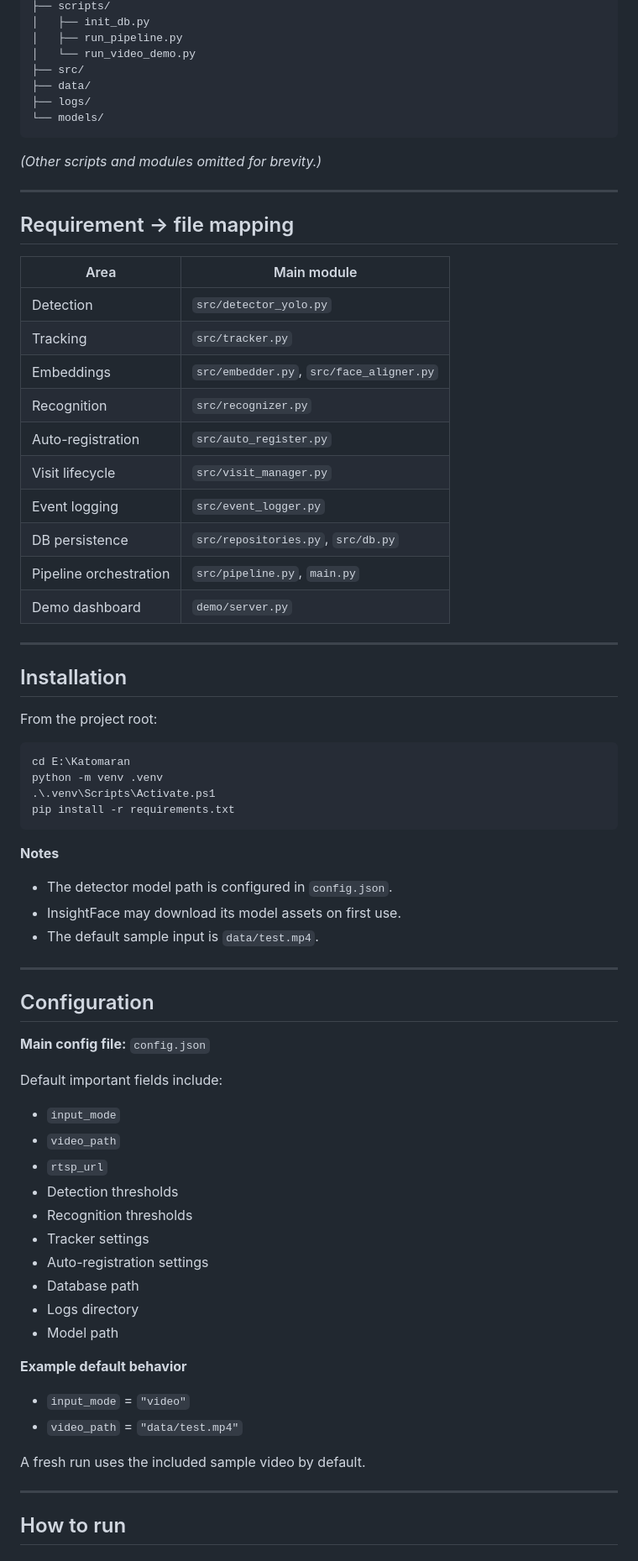
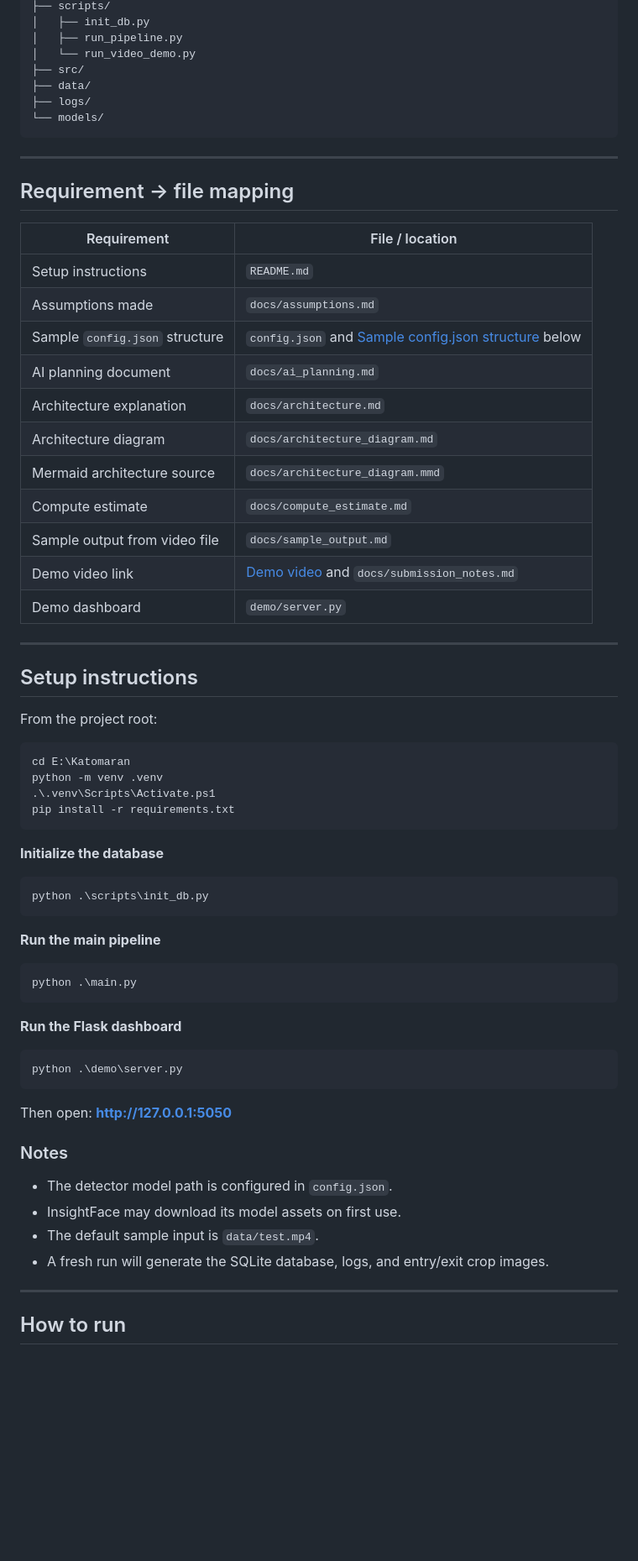
Before and after one commit to NACHAMMAI-SN/Intelligent-Face-Tracker, a Markdown page: README.md, the part around one of its changes. Shown at 84% size. Drawn GitHub-style; blank space fills up the shorter version.

````diff
--- a/README.md
+++ b/README.md
@@ -307,28 +188,27 @@ Katomaran/
 └── models/
 ```
 
-*(Other scripts and modules omitted for brevity.)*
-
 ---
 
 ## Requirement → file mapping
 
-| Area | Main module |
+| Requirement | File / location |
 | --- | --- |
-| Detection | `src/detector_yolo.py` |
-| Tracking | `src/tracker.py` |
-| Embeddings | `src/embedder.py`, `src/face_aligner.py` |
-| Recognition | `src/recognizer.py` |
-| Auto-registration | `src/auto_register.py` |
-| Visit lifecycle | `src/visit_manager.py` |
-| Event logging | `src/event_logger.py` |
-| DB persistence | `src/repositories.py`, `src/db.py` |
-| Pipeline orchestration | `src/pipeline.py`, `main.py` |
+| Setup instructions | `README.md` |
+| Assumptions made | `docs/assumptions.md` |
+| Sample `config.json` structure | `config.json` and [Sample config.json structure](#sample-configjson-structure) below |
+| AI planning document | `docs/ai_planning.md` |
+| Architecture explanation | `docs/architecture.md` |
+| Architecture diagram | `docs/architecture_diagram.md` |
+| Mermaid architecture source | `docs/architecture_diagram.mmd` |
+| Compute estimate | `docs/compute_estimate.md` |
+| Sample output from video file | `docs/sample_output.md` |
+| Demo video link | [Demo video](#demo-video) and `docs/submission_notes.md` |
 | Demo dashboard | `demo/server.py` |
 
 ---
 
-## Installation
+## Setup instructions
 
 From the project root:
 
@@ -339,37 +219,32 @@ python -m venv .venv
 pip install -r requirements.txt
 ```
 
-**Notes**
+**Initialize the database**
+
+```powershell
+python .\scripts\init_db.py
+```
+
+**Run the main pipeline**
+
+```powershell
+python .\main.py
+```
+
+**Run the Flask dashboard**
+
+```powershell
+python .\demo\server.py
+```
+
+Then open: **http://127.0.0.1:5050**
+
+### Notes
 
 - The detector model path is configured in `config.json`.
 - InsightFace may download its model assets on first use.
 - The default sample input is `data/test.mp4`.
-
----
-
-## Configuration
-
-**Main config file:** `config.json`
-
-Default important fields include:
-
-- `input_mode`
-- `video_path`
-- `rtsp_url`
-- Detection thresholds
-- Recognition thresholds
-- Tracker settings
-- Auto-registration settings
-- Database path
-- Logs directory
-- Model path
-
-**Example default behavior**
-
-- `input_mode` = `"video"`
-- `video_path` = `"data/test.mp4"`
-
-A fresh run uses the included sample video by default.
+- A fresh run will generate the SQLite database, logs, and entry/exit crop images.
 
 ---
 
````
Also changed, not shown: other parts of README.md (+145 -269 lines).
